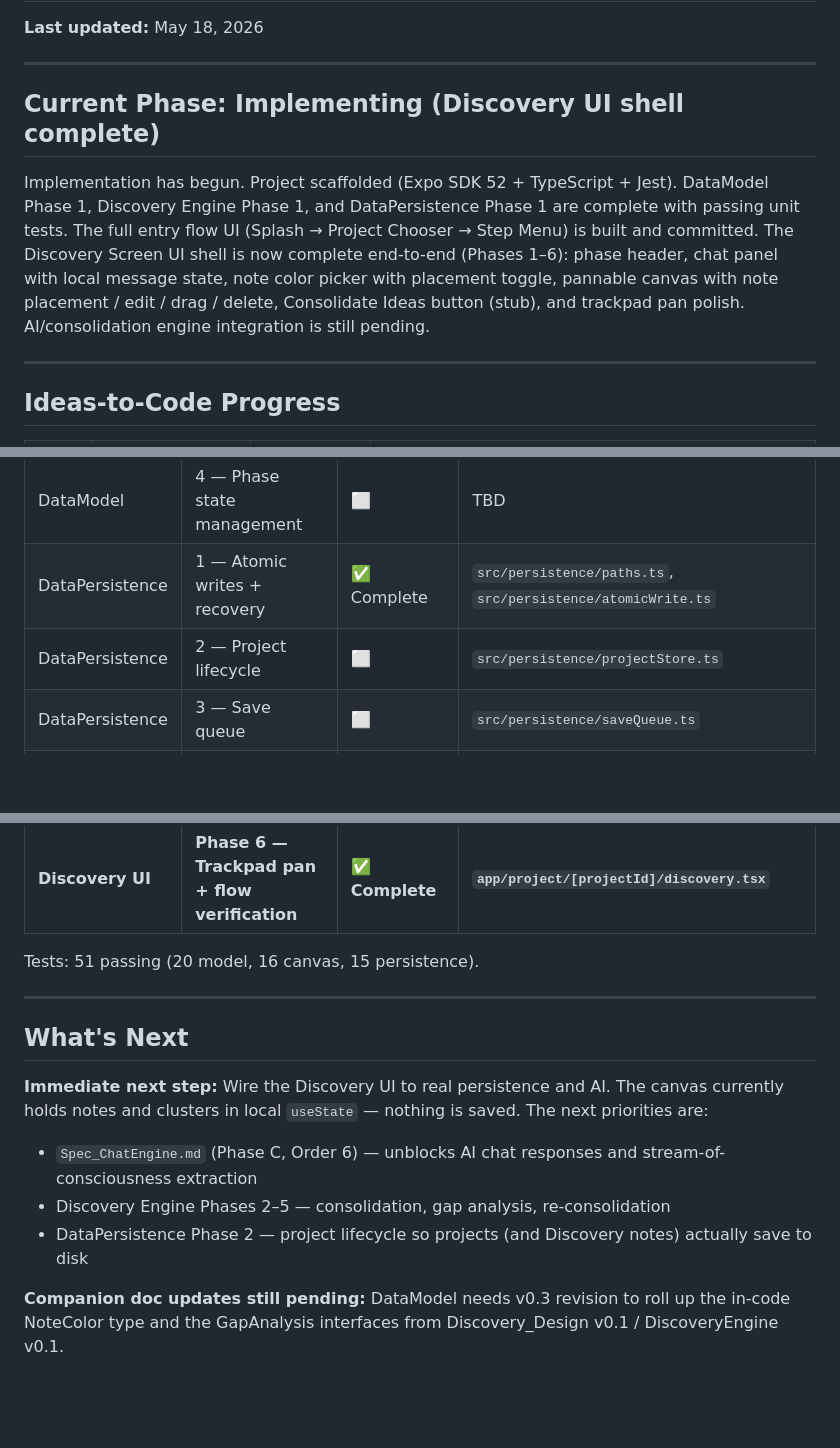
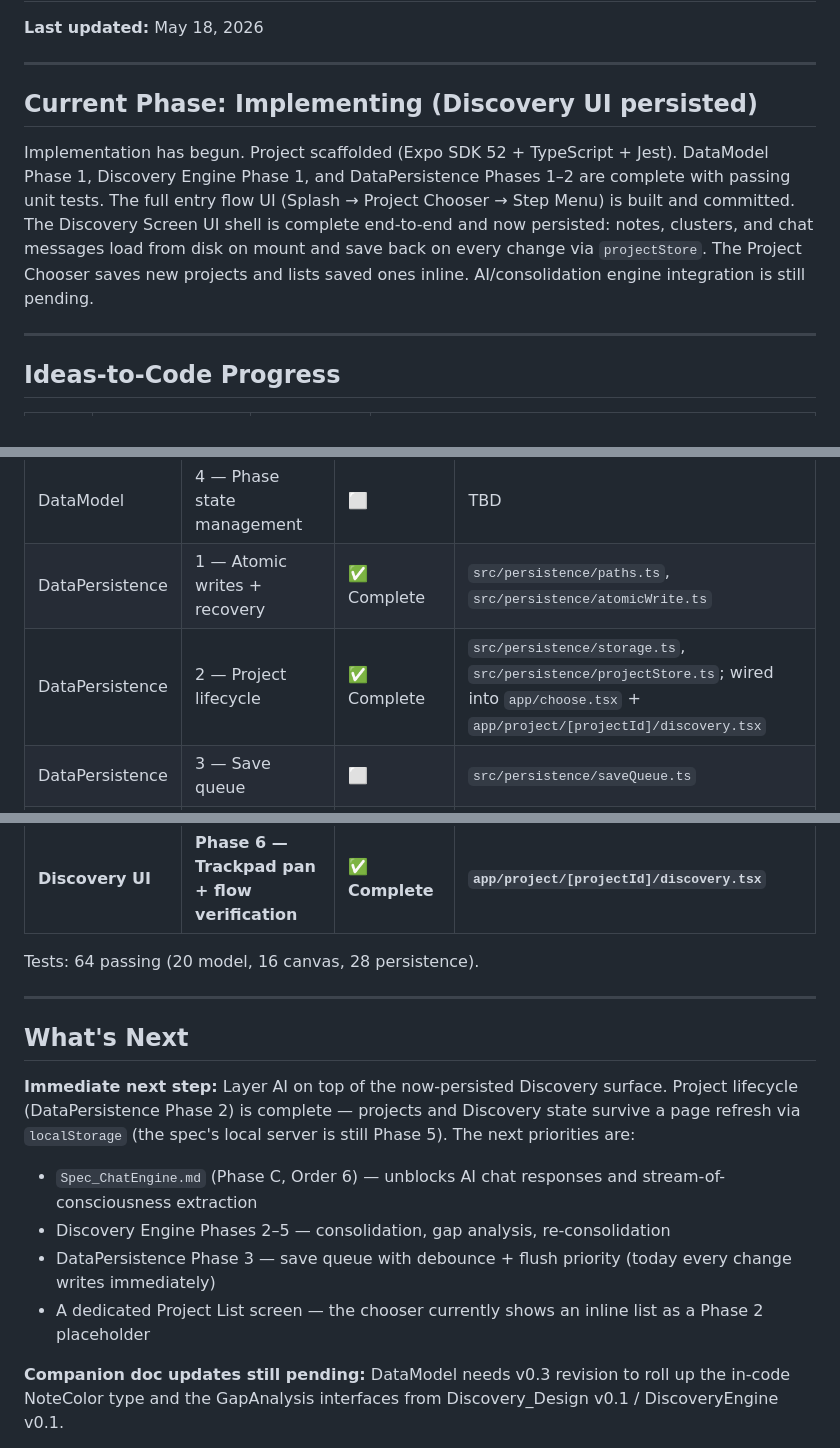
Before and after one commit to visceralcc/storyengine, a Markdown page: docs/status/BUILD_STATUS.md, 3 parts joined by grey strips. GitHub-like rendering; blank space fills up the shorter version.

Commit message:
docs(status): log DataPersistence Phase 2 completion
Marks DataPersistence Phase 2 (project lifecycle) complete in
BUILD_STATUS, bumps the test count to 64, and updates "What's
Next" to point at Phase 3 (save queue) and the proper Project
List screen. CHANGELOG entries cover the projectStore + storage
backends, chooser wiring, discovery wiring, and the v1 spec
departures (localStorage, no .bak, no debounce).

Co-Authored-By: Claude Opus 4.7 (1M context) <noreply@anthropic.com>

```diff
--- a/docs/status/BUILD_STATUS.md
+++ b/docs/status/BUILD_STATUS.md
@@ -4,9 +4,9 @@
 
 ---
 
-## Current Phase: Implementing (Discovery UI shell complete)
+## Current Phase: Implementing (Discovery UI persisted)
 
-Implementation has begun. Project scaffolded (Expo SDK 52 + TypeScript + Jest). DataModel Phase 1, Discovery Engine Phase 1, and DataPersistence Phase 1 are complete with passing unit tests. The full entry flow UI (Splash → Project Chooser → Step Menu) is built and committed. The Discovery Screen UI shell is now complete end-to-end (Phases 1–6): phase header, chat panel with local message state, note color picker with placement toggle, pannable canvas with note placement / edit / drag / delete, Consolidate Ideas button (stub), and trackpad pan polish. AI/consolidation engine integration is still pending.
+Implementation has begun. Project scaffolded (Expo SDK 52 + TypeScript + Jest). DataModel Phase 1, Discovery Engine Phase 1, and DataPersistence Phases 1–2 are complete with passing unit tests. The full entry flow UI (Splash → Project Chooser → Step Menu) is built and committed. The Discovery Screen UI shell is complete end-to-end and now persisted: notes, clusters, and chat messages load from disk on mount and save back on every change via `projectStore`. The Project Chooser saves new projects and lists saved ones inline. AI/consolidation engine integration is still pending.
 
 ---
 
@@ -136,7 +136,7 @@ _None._ Body font Noto Serif → Domine (final, after a Noticia Text waystation)
 | DataModel | 3 — Default ConceptType seeding | ✅ Complete (rolled into Phase 1) | `src/models/defaults.ts` |
 | DataModel | 4 — Phase state management | ⬜ | TBD |
 | DataPersistence | 1 — Atomic writes + recovery | ✅ Complete | `src/persistence/paths.ts`, `src/persistence/atomicWrite.ts` |
-| DataPersistence | 2 — Project lifecycle | ⬜ | `src/persistence/projectStore.ts` |
+| DataPersistence | 2 — Project lifecycle | ✅ Complete | `src/persistence/storage.ts`, `src/persistence/projectStore.ts`; wired into `app/choose.tsx` + `app/project/[projectId]/discovery.tsx` |
 | DataPersistence | 3 — Save queue | ⬜ | `src/persistence/saveQueue.ts` |
 | DataPersistence | 4 — Image management | ⬜ | `src/persistence/imageStore.ts` |
 | DataPersistence | 5 — Local server | ⬜ | `src/persistence/server.ts` |
@@ -158,16 +158,17 @@ _None._ Body font Noto Serif → Domine (final, after a Noticia Text waystation)
 | **Discovery UI** | **Phase 5 — Consolidate Ideas button (UI stub)** | **✅ Complete** | **`app/project/[projectId]/discovery.tsx`** |
 | **Discovery UI** | **Phase 6 — Trackpad pan + flow verification** | **✅ Complete** | **`app/project/[projectId]/discovery.tsx`** |
 
-Tests: 51 passing (20 model, 16 canvas, 15 persistence).
+Tests: 64 passing (20 model, 16 canvas, 28 persistence).
 
 ---
 
 ## What's Next
 
-**Immediate next step:** Wire the Discovery UI to real persistence and AI. The canvas currently holds notes and clusters in local `useState` — nothing is saved. The next priorities are:
+**Immediate next step:** Layer AI on top of the now-persisted Discovery surface. Project lifecycle (DataPersistence Phase 2) is complete — projects and Discovery state survive a page refresh via `localStorage` (the spec's local server is still Phase 5). The next priorities are:
 - `Spec_ChatEngine.md` (Phase C, Order 6) — unblocks AI chat responses and stream-of-consciousness extraction
 - Discovery Engine Phases 2–5 — consolidation, gap analysis, re-consolidation
-- DataPersistence Phase 2 — project lifecycle so projects (and Discovery notes) actually save to disk
+- DataPersistence Phase 3 — save queue with debounce + flush priority (today every change writes immediately)
+- A dedicated Project List screen — the chooser currently shows an inline list as a Phase 2 placeholder
 
 **Companion doc updates still pending:** DataModel needs v0.3 revision to roll up the in-code NoteColor type and the GapAnalysis interfaces from Discovery_Design v0.1 / DiscoveryEngine v0.1.
 
```
Also changed, not shown: docs/status/CHANGELOG.md (+5 -0 lines).
